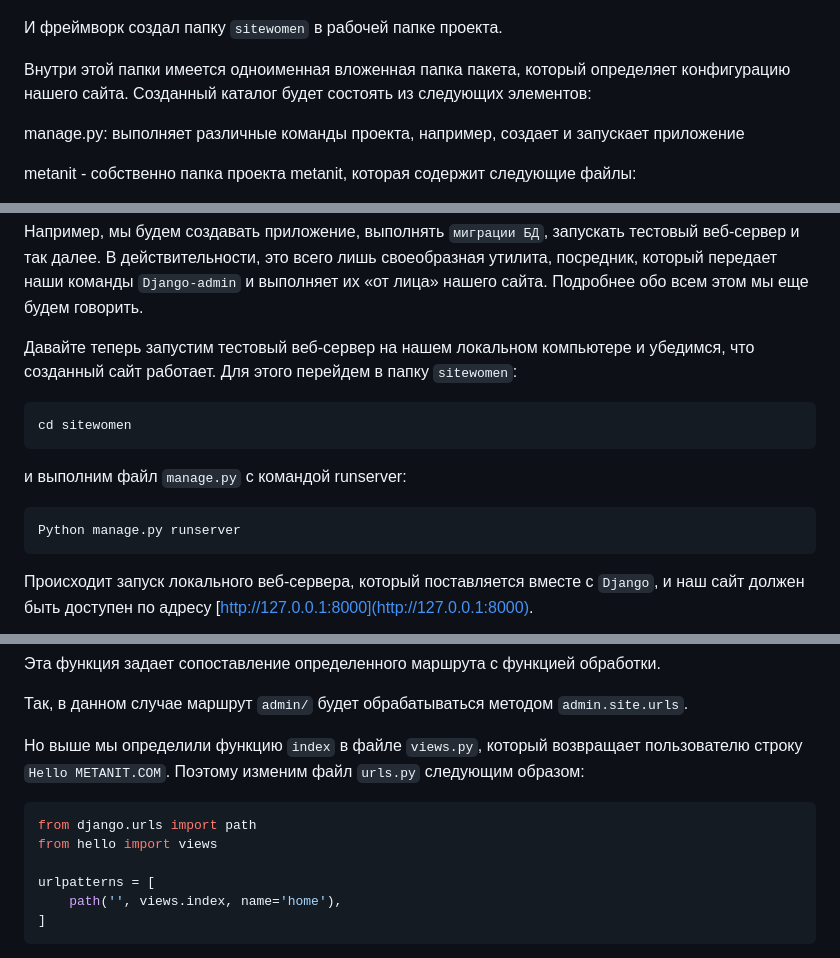
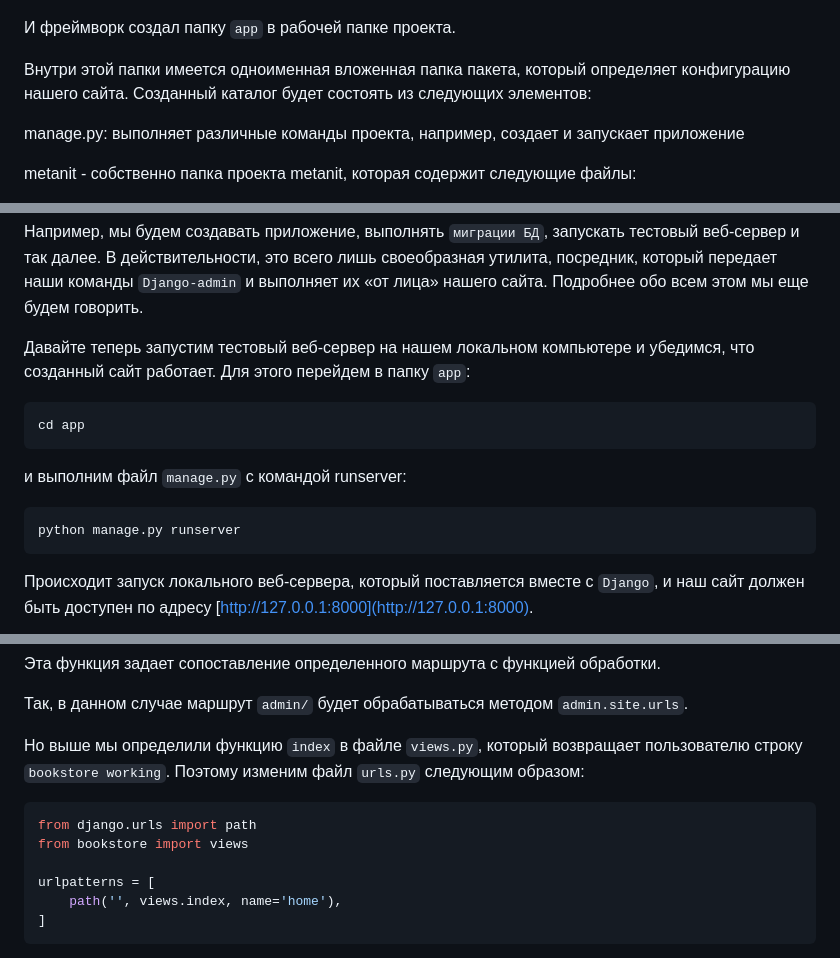
Before and after one commit to nesrv/pt-cgis, a Markdown page: m17/1 Установка и создание проекта.md, 3 parts joined by grey strips. Rendered like a GitHub page.

````diff
--- a/m17/1 Установка и создание проекта.md
+++ b/m17/1 Установка и создание проекта.md
@@ -180,7 +180,7 @@ Django-admin startproject sitewomen
 ![alt text](img/django3.png)
 
 
-И фреймворк создал папку `sitewomen` в рабочей папке проекта.
+И фреймворк создал папку `app` в рабочей папке проекта.
 
 Внутри этой папки имеется одноименная вложенная папка пакета, который определяет конфигурацию нашего сайта.
 Созданный каталог будет состоять из следующих элементов:
@@ -207,13 +207,13 @@ __init__.py: данный файл указывает, что папка, в к
 
 Например, мы будем создавать приложение, выполнять `миграции БД`, запускать тестовый веб-сервер и так далее. В действительности, это всего лишь своеобразная утилита, посредник, который передает наши команды `Django-admin` и выполняет их «от лица» нашего сайта. Подробнее обо всем этом мы еще будем говорить.
 
-Давайте теперь запустим тестовый веб-сервер на нашем локальном компьютере и убедимся, что созданный сайт работает. Для этого перейдем в папку `sitewomen`:
+Давайте теперь запустим тестовый веб-сервер на нашем локальном компьютере и убедимся, что созданный сайт работает. Для этого перейдем в папку `app`:
 ```sh
-cd sitewomen
+cd app
 ```
 и выполним файл `manage.py` с командой runserver:
 ```sh
-Python manage.py runserver
+python manage.py runserver
 ```
 Происходит запуск локального веб-сервера, который поставляется вместе с `Django`, и наш сайт должен быть доступен по адресу [http://127.0.0.1:8000](http://127.0.0.1:8000).
 
@@ -401,11 +401,11 @@ urlpatterns = [
 
 Так, в данном случае маршрут `admin/` будет обрабатываться методом `admin.site.urls`.
 
-Но выше мы определили функцию `index` в файле `views.py`, который возвращает пользователю строку `Hello METANIT.COM`. Поэтому изменим файл `urls.py` следующим образом:
+Но выше мы определили функцию `index` в файле `views.py`, который возвращает пользователю строку `bookstore working`. Поэтому изменим файл `urls.py` следующим образом:
 
 ```python
 from django.urls import path
-from hello import views
+from bookstore import views
 
 urlpatterns = [
     path('', views.index, name='home'),
````
Also changed, not shown: other parts of m17/1 Установка и создание проекта.md (+21 -21 lines), m17/2 Дополнительно.md (+2 -0 lines), m17/4 Практика.md (added, +24 -0 lines), m17/code/1.md (added, +136 -0 lines), m17/image-1.png (added), m17/image-2.png (added), m17/image-3.png (added), m17/image-4.png (added), m17/image.png (added).
